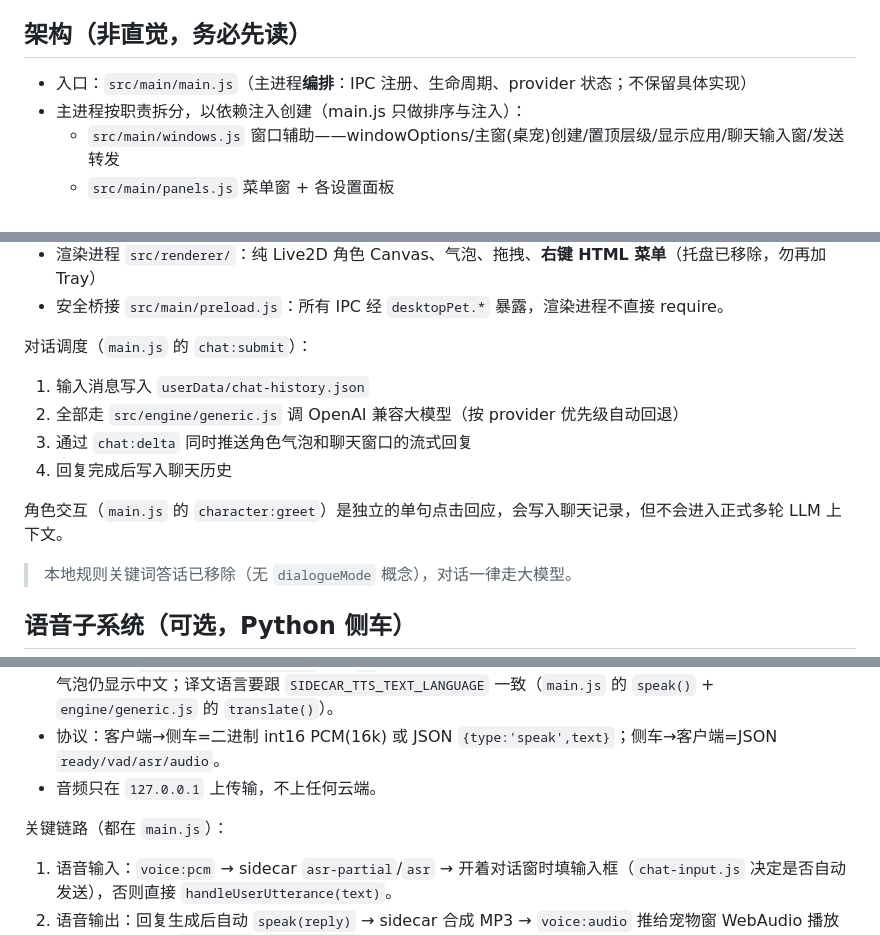
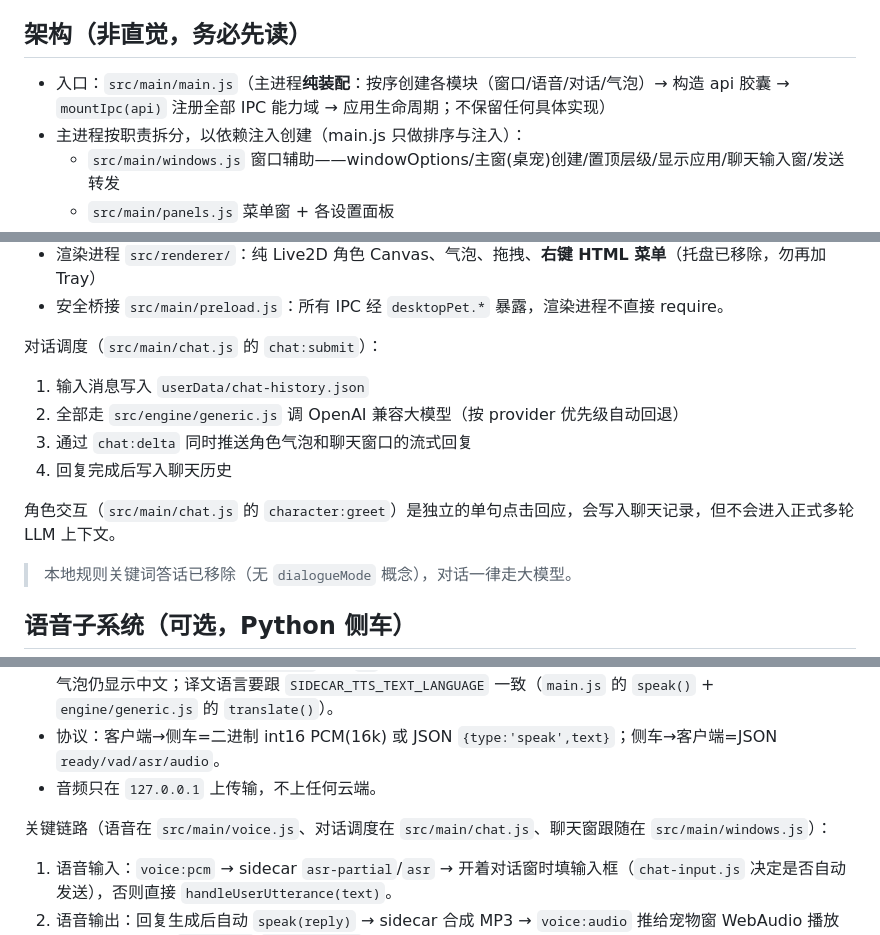
Before and after one commit to urahyou/Mirai, a Markdown page: AGENTS.md, 3 parts joined by grey strips. Rendered like a GitHub page.

Commit message:
收尾：同步 AGENTS.md/README 的模块归属描述
- main.js 描述从『编排：IPC 注册/provider 状态』改为『纯装配：模块创建排序 + mountIpc(api) + 生命周期』。
- 对话调度/角色交互/关键链路归属从 main.js 改为实际的 chat.js / voice.js / windows.js，
  与 L3 拆分后的真实结构一致。
- 测试 48/48 全绿。

```diff
--- a/AGENTS.md
+++ b/AGENTS.md
@@ -11,7 +11,7 @@ Electron 桌宠「小未来」——类似伪春菜 (Ukagaka) 的透明悬浮桌
 
 ## 架构（非直觉，务必先读）
 
-- 入口：`src/main/main.js`（主进程**编排**：IPC 注册、生命周期、provider 状态；不保留具体实现）
+- 入口：`src/main/main.js`（主进程**纯装配**：按序创建各模块（窗口/语音/对话/气泡）→ 构造 api 胶囊 → `mountIpc(api)` 注册全部 IPC 能力域 → 应用生命周期；不保留任何具体实现）
 - 主进程按职责拆分，以依赖注入创建（main.js 只做排序与注入）：
   - `src/main/windows.js` 窗口辅助——windowOptions/主窗(桌宠)创建/置顶层级/显示应用/聊天输入窗/发送转发
   - `src/main/panels.js` 菜单窗 + 各设置面板
@@ -25,13 +25,13 @@ Electron 桌宠「小未来」——类似伪春菜 (Ukagaka) 的透明悬浮桌
 - 渲染进程 `src/renderer/`：纯 Live2D 角色 Canvas、气泡、拖拽、**右键 HTML 菜单**（托盘已移除，勿再加 Tray）
 - 安全桥接 `src/main/preload.js`：所有 IPC 经 `desktopPet.*` 暴露，渲染进程不直接 require。
 
-对话调度（`main.js` 的 `chat:submit`）：
+对话调度（`src/main/chat.js` 的 `chat:submit`）：
 1. 输入消息写入 `userData/chat-history.json`
 2. 全部走 `src/engine/generic.js` 调 OpenAI 兼容大模型（按 provider 优先级自动回退）
 3. 通过 `chat:delta` 同时推送角色气泡和聊天窗口的流式回复
 4. 回复完成后写入聊天历史
 
-角色交互（`main.js` 的 `character:greet`）是独立的单句点击回应，会写入聊天记录，但不会进入正式多轮 LLM 上下文。
+角色交互（`src/main/chat.js` 的 `character:greet`）是独立的单句点击回应，会写入聊天记录，但不会进入正式多轮 LLM 上下文。
 
 > 本地规则关键词答话已移除（无 `dialogueMode` 概念），对话一律走大模型。
 
@@ -47,7 +47,7 @@ Electron 桌宠「小未来」——类似伪春菜 (Ukagaka) 的透明悬浮桌
 - 协议：客户端→侧车=二进制 int16 PCM(16k) 或 JSON `{type:'speak',text}`；侧车→客户端=JSON `ready/vad/asr/audio`。
 - 音频只在 `127.0.0.1` 上传输，不上任何云端。
 
-关键链路（都在 `main.js`）：
+关键链路（语音在 `src/main/voice.js`、对话调度在 `src/main/chat.js`、聊天窗跟随在 `src/main/windows.js`）：
 
 1. 语音输入：`voice:pcm` → sidecar `asr-partial`/`asr` → 开着对话窗时填输入框（`chat-input.js` 决定是否自动发送），否则直接 `handleUserUtterance(text)`。
 2. 语音输出：回复生成后自动 `speak(reply)` → sidecar 合成 MP3 → `voice:audio` 推给宠物窗 WebAudio 播放（带说话动画）；`voice:vad` `speech_start` 会打断正在播放的语音。
```
Also changed, not shown: README.md (+1 -1 lines).
